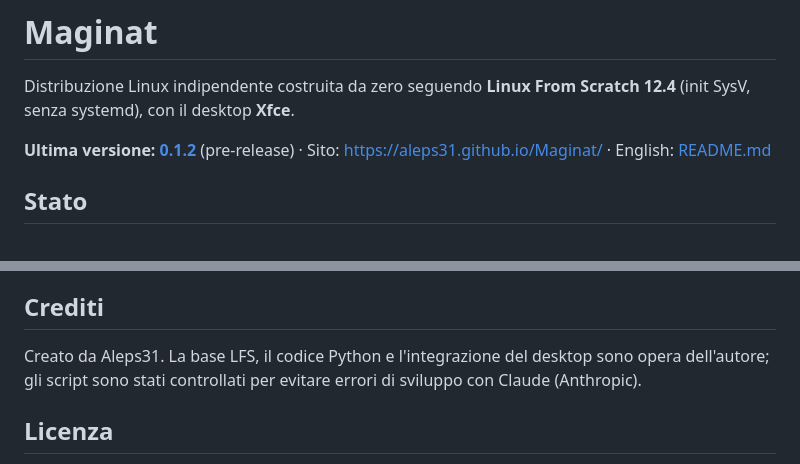
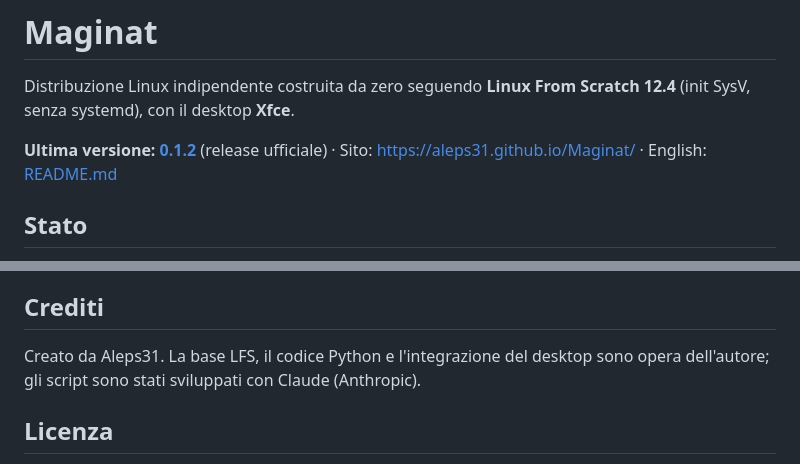
Before and after one commit to Aleps31/Maginat, a Markdown page: README.it.md, 2 parts joined by grey strips. GitHub-like rendering.

```diff
--- a/README.it.md
+++ b/README.it.md
@@ -2,7 +2,7 @@
 
 Distribuzione Linux indipendente costruita da zero seguendo **Linux From Scratch 12.4** (init SysV, senza systemd), con il desktop **Xfce**.
 
-**Ultima versione: [0.1.2](https://github.com/Aleps31/Maginat/releases/tag/v0.1.2)** (pre-release) · Sito: https://aleps31.github.io/Maginat/ · English: [README.md](README.md)
+**Ultima versione: [0.1.2](https://github.com/Aleps31/Maginat/releases/tag/v0.1.2)** (release ufficiale) · Sito: https://aleps31.github.io/Maginat/ · English: [README.md](README.md)
 
 ## Stato
 
@@ -64,7 +64,7 @@ Gli script di costruzione e la configurazione sono nelle cartelle di ogni versio
 
 ## Crediti
 
-Creato da Aleps31. La base LFS, il codice Python e l'integrazione del desktop sono opera dell'autore; gli script sono stati controllati per evitare errori di sviluppo con Claude (Anthropic).
+Creato da Aleps31. La base LFS, il codice Python e l'integrazione del desktop sono opera dell'autore; gli script sono stati sviluppati con Claude (Anthropic).
 
 ## Licenza
 
```
Also changed, not shown: README.md (+2 -2 lines).
